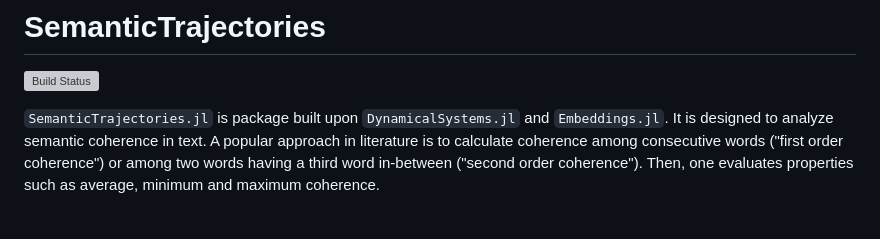
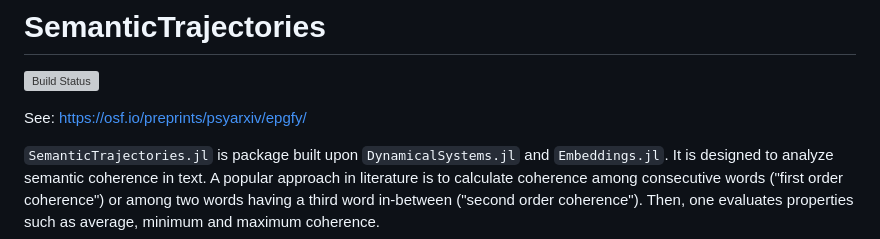
Before and after one commit to fargolo/SemanticTrajectories.jl, a Markdown page: README.md, the part around the change. Drawn GitHub-style; blank space fills up the shorter version; grey boxes are pictures that could not be loaded.

```diff
--- a/README.md
+++ b/README.md
@@ -2,6 +2,8 @@
 
 [![Build Status](https://github.com/fargolo/SemanticTrajectories.jl/actions/workflows/CI.yml/badge.svg?branch=main)](https://github.com/fargolo/SemanticTrajectories.jl/actions/workflows/CI.yml?query=branch%3Amain)
 
+
+See: https://osf.io/preprints/psyarxiv/epgfy/
 
 `SemanticTrajectories.jl` is package built upon `DynamicalSystems.jl` and `Embeddings.jl`. It is designed to analyze semantic coherence in text. A popular approach in literature is to calculate coherence among consecutive words ("first order coherence") or among two words having a third word in-between ("second order coherence"). Then, one evaluates properties such as average, minimum and maximum coherence.
 
```
